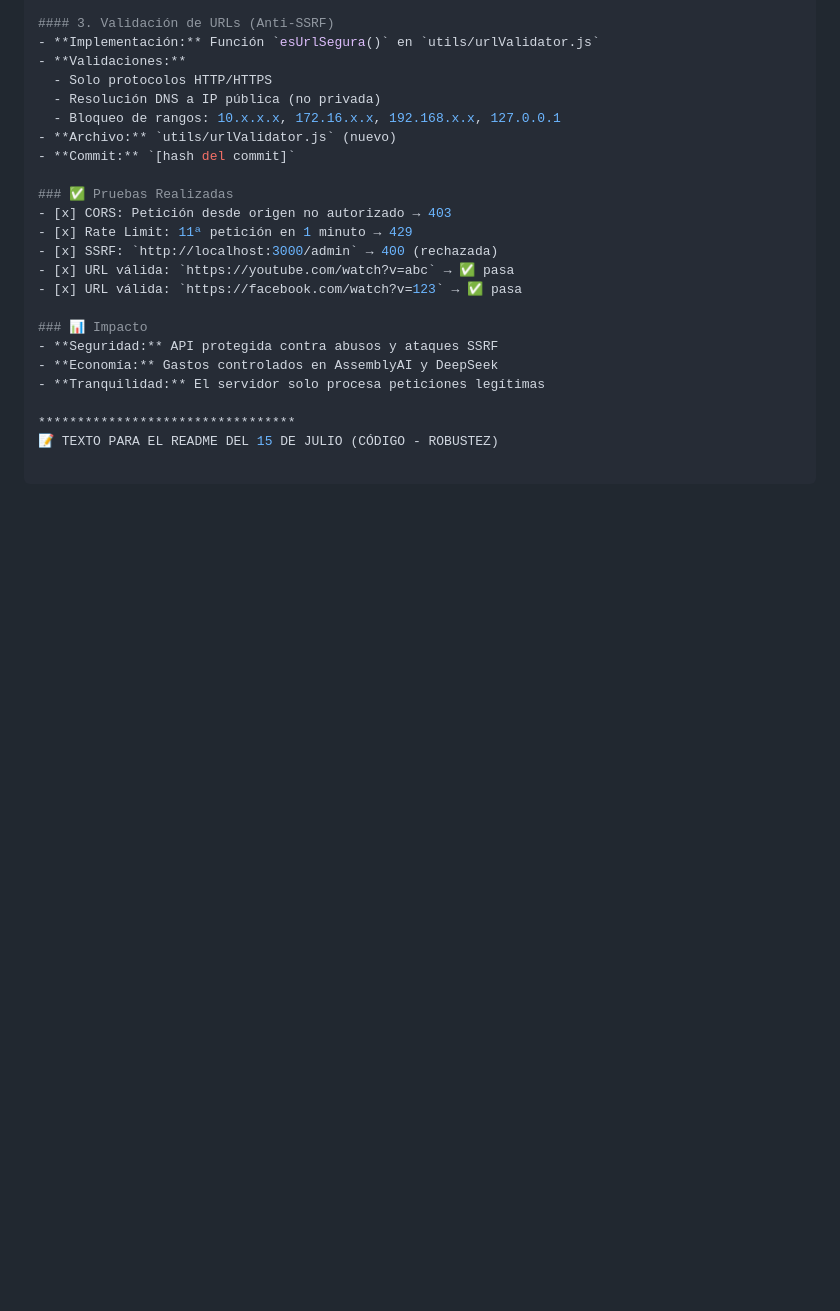
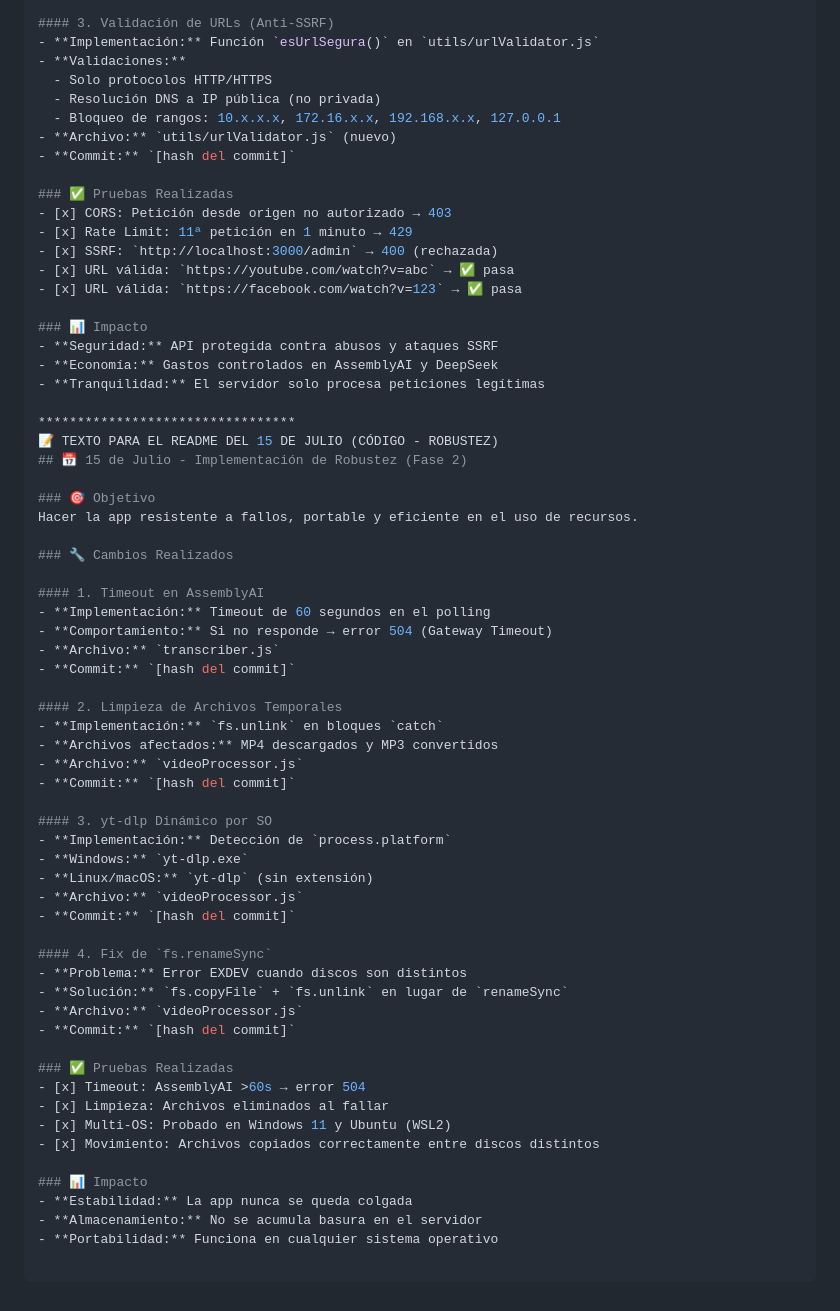
Before and after one commit to mym2013/transcriptor-mp4, a Markdown page: README.md, the part around the change. Rendered like a GitHub page; blank space fills up the shorter version.

Commit message:
docs: add README entry for July 15 - Robustness Implementation (Code)

```diff
--- a/README.md
+++ b/README.md
@@ -233,3 +233,45 @@ Llevar a código las medidas de seguridad planificadas para proteger la API.
 
 *********************************
 📝 TEXTO PARA EL README DEL 15 DE JULIO (CÓDIGO - ROBUSTEZ)
+## 📅 15 de Julio - Implementación de Robustez (Fase 2)
+
+### 🎯 Objetivo
+Hacer la app resistente a fallos, portable y eficiente en el uso de recursos.
+
+### 🔧 Cambios Realizados
+
+#### 1. Timeout en AssemblyAI
+- **Implementación:** Timeout de 60 segundos en el polling
+- **Comportamiento:** Si no responde → error 504 (Gateway Timeout)
+- **Archivo:** `transcriber.js`
+- **Commit:** `[hash del commit]`
+
+#### 2. Limpieza de Archivos Temporales
+- **Implementación:** `fs.unlink` en bloques `catch`
+- **Archivos afectados:** MP4 descargados y MP3 convertidos
+- **Archivo:** `videoProcessor.js`
+- **Commit:** `[hash del commit]`
+
+#### 3. yt-dlp Dinámico por SO
+- **Implementación:** Detección de `process.platform`
+- **Windows:** `yt-dlp.exe`
+- **Linux/macOS:** `yt-dlp` (sin extensión)
+- **Archivo:** `videoProcessor.js`
+- **Commit:** `[hash del commit]`
+
+#### 4. Fix de `fs.renameSync`
+- **Problema:** Error EXDEV cuando discos son distintos
+- **Solución:** `fs.copyFile` + `fs.unlink` en lugar de `renameSync`
+- **Archivo:** `videoProcessor.js`
+- **Commit:** `[hash del commit]`
+
+### ✅ Pruebas Realizadas
+- [x] Timeout: AssemblyAI >60s → error 504
+- [x] Limpieza: Archivos eliminados al fallar
+- [x] Multi-OS: Probado en Windows 11 y Ubuntu (WSL2)
+- [x] Movimiento: Archivos copiados correctamente entre discos distintos
+
+### 📊 Impacto
+- **Estabilidad:** La app nunca se queda colgada
+- **Almacenamiento:** No se acumula basura en el servidor
+- **Portabilidad:** Funciona en cualquier sistema operativo
```
